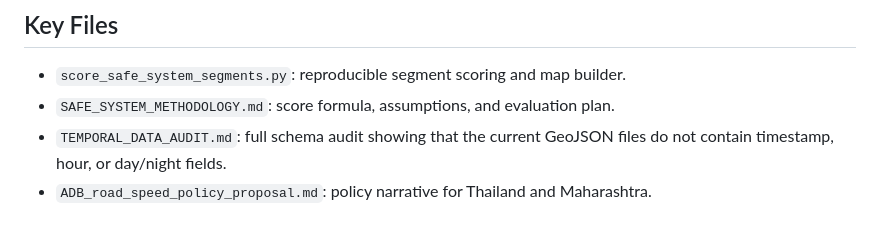
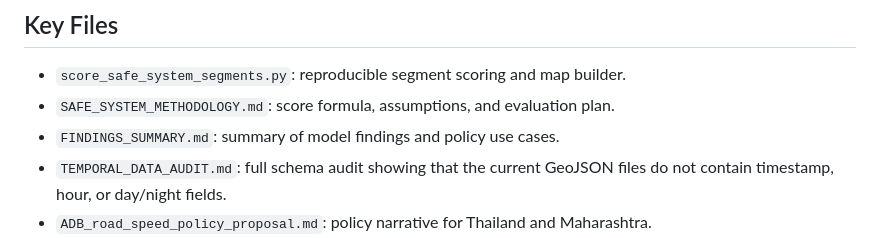
Before and after one commit to tan-amos/adb-ai-for-safer-roads, a Markdown page: ADB_DELIVERABLES/README.md, the part around the change. Drawn GitHub-style.

Commit message:
Add findings summary for submission

```diff
--- a/ADB_DELIVERABLES/README.md
+++ b/ADB_DELIVERABLES/README.md
@@ -79,6 +79,7 @@ where a transport agency should investigate first.
 
 - `score_safe_system_segments.py`: reproducible segment scoring and map builder.
 - `SAFE_SYSTEM_METHODOLOGY.md`: score formula, assumptions, and evaluation plan.
+- `FINDINGS_SUMMARY.md`: summary of model findings and policy use cases.
 - `TEMPORAL_DATA_AUDIT.md`: full schema audit showing that the current GeoJSON
   files do not contain timestamp, hour, or day/night fields.
 - `ADB_road_speed_policy_proposal.md`: policy narrative for Thailand and
```
Also changed, not shown: ADB_DELIVERABLES/FINDINGS_SUMMARY.md (added, +235 -0 lines), README.md (+1 -0 lines).
